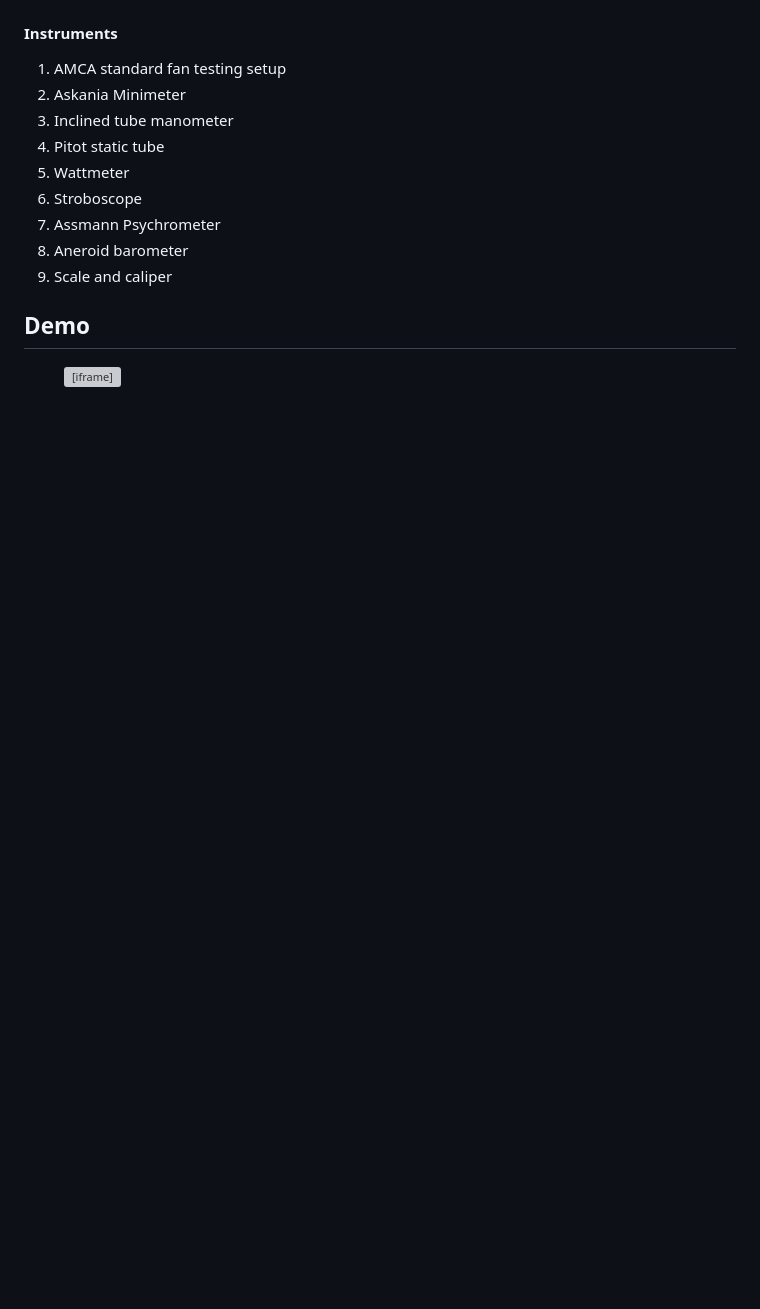
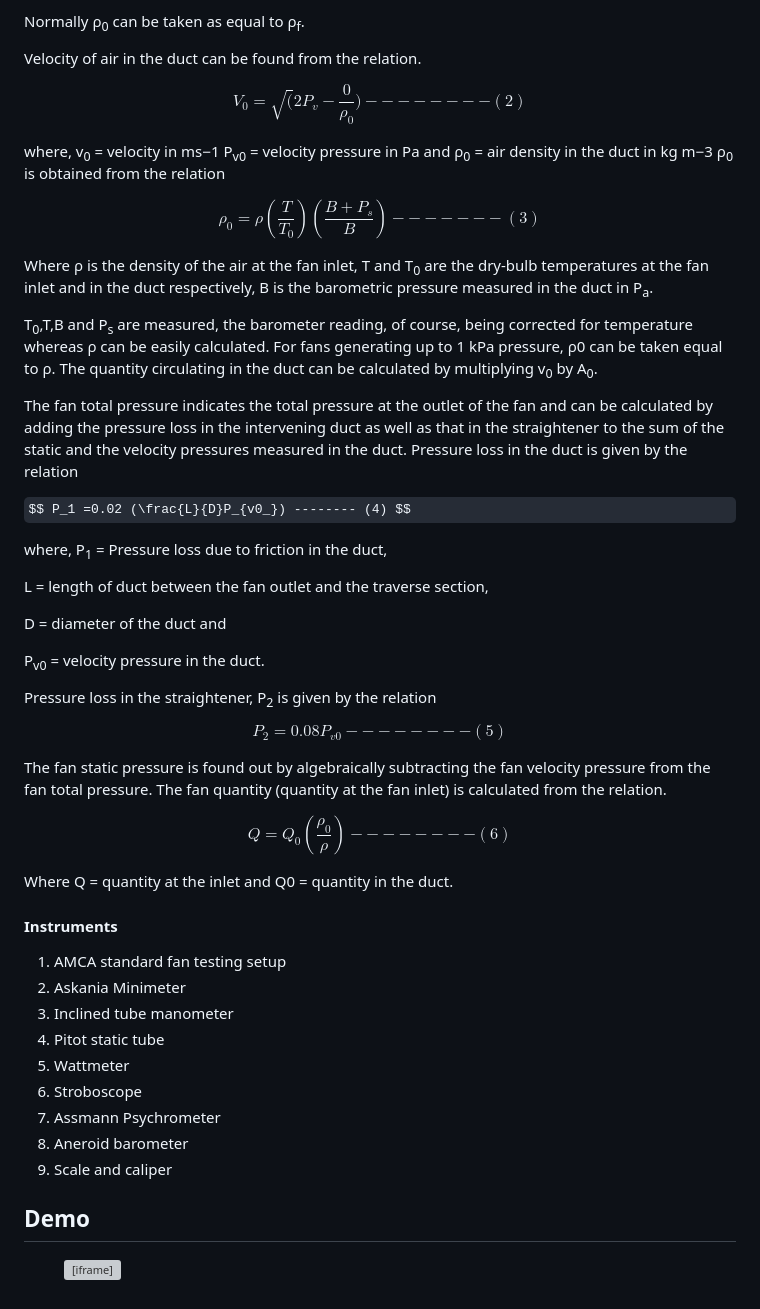
Before and after one commit to virtual-labs/exp-fan-rating-test-iitkgp, a Markdown page: experiment/theory.md, the part around the change printed below. GitHub-like rendering; some formulas as TeX source; blank space fills up the shorter version; grey boxes are pictures that could not be loaded.

```diff
--- a/experiment/theory.md
+++ b/experiment/theory.md
@@ -17,3 +31,43 @@ $$ P_v = P_vo(\frac({A_0}{A})^2) \frac{ \rho(_0)}{\rho(_f)} $$
+Normally ρ<sub>0</sub> can be taken as equal to ρ<sub>f</sub>.
+
+Velocity of air in the duct can be found from the relation.
+
+$$ V_0 = \sqrt(2P_v - \frac {0}{\rho_0}) -------- (2) $$
+
+where,
+v<sub>0</sub> = velocity in ms−1
+P<sub>v0</sub> = velocity pressure in Pa and
+ρ<sub>0</sub> = air density in the duct in kg m−3
+ρ<sub>0</sub> is obtained from the relation
+
+$$ \rho_0 = \rho (\frac{T}{T_0})(\frac{B+P_s}{B}) ------- (3) $$
+
+Where ρ is the density of the air at the fan inlet, T and T<sub>0</sub> are the dry-bulb temperatures at the fan inlet and in the duct respectively, B is the barometric pressure measured in the duct in P<sub>a</sub>.
+
+T<sub>0</sub>,T,B and P<sub>s</sub> are measured, the barometer reading, of course, being corrected for temperature whereas ρ can be easily calculated. For fans generating up to 1 kPa pressure, ρ0 can be taken equal to ρ. The quantity circulating in the duct can be calculated by multiplying v<sub>0</sub> by A<sub>0</sub>.
+
+The fan total pressure indicates the total pressure at the outlet of the fan and can be calculated by adding the pressure loss in the intervening duct as well as that in the straightener to the sum of the static and the velocity pressures measured in the duct. Pressure loss in the duct is given by the relation
+
+$$ P_1 =0.02 (\frac{L}{D}P_{v0_}) -------- (4) $$
+
+where,
+P<sub>1</sub> = Pressure loss due to friction in the duct,
+
+L = length of duct between the fan outlet and the traverse section,
+
+D = diameter of the duct and
+
+P<sub>v0</sub> = velocity pressure in the duct.
+
+Pressure loss in the straightener, P<sub>2</sub> is given by the relation
+
+$$ P_2 = 0.08P_{v0} -------- (5) $$
+
+The fan static pressure is found out by algebraically subtracting the fan velocity pressure from the fan total pressure. The fan quantity (quantity at the fan inlet) is calculated from the relation.
+
+ $$ Q =Q_0(\frac{ \rho_0}{\rho}) -------- (6) $$
+
+Where Q = quantity at the inlet and Q0 = quantity in the duct.
 
 #### Instruments
 1. AMCA standard fan testing setup
```
Also changed, not shown: other parts of experiment/theory.md (+15 -1 lines).
